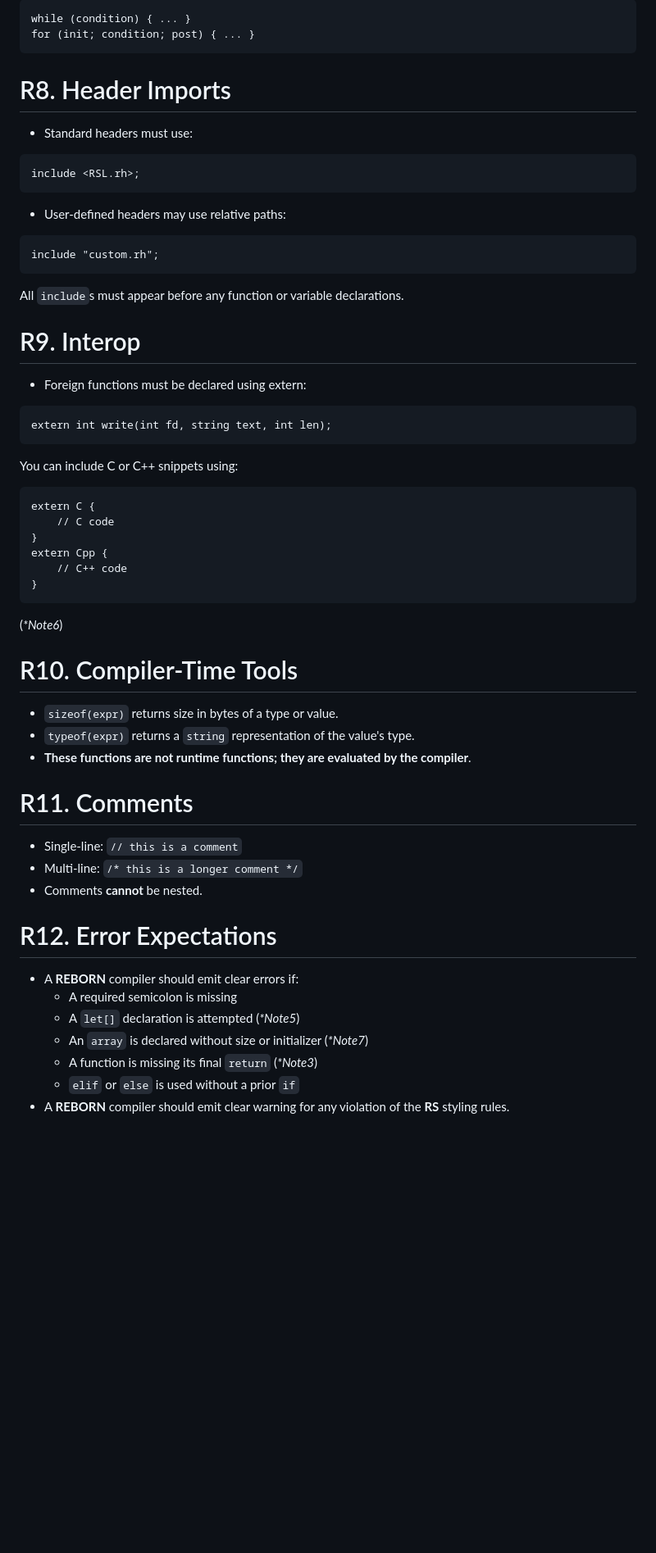
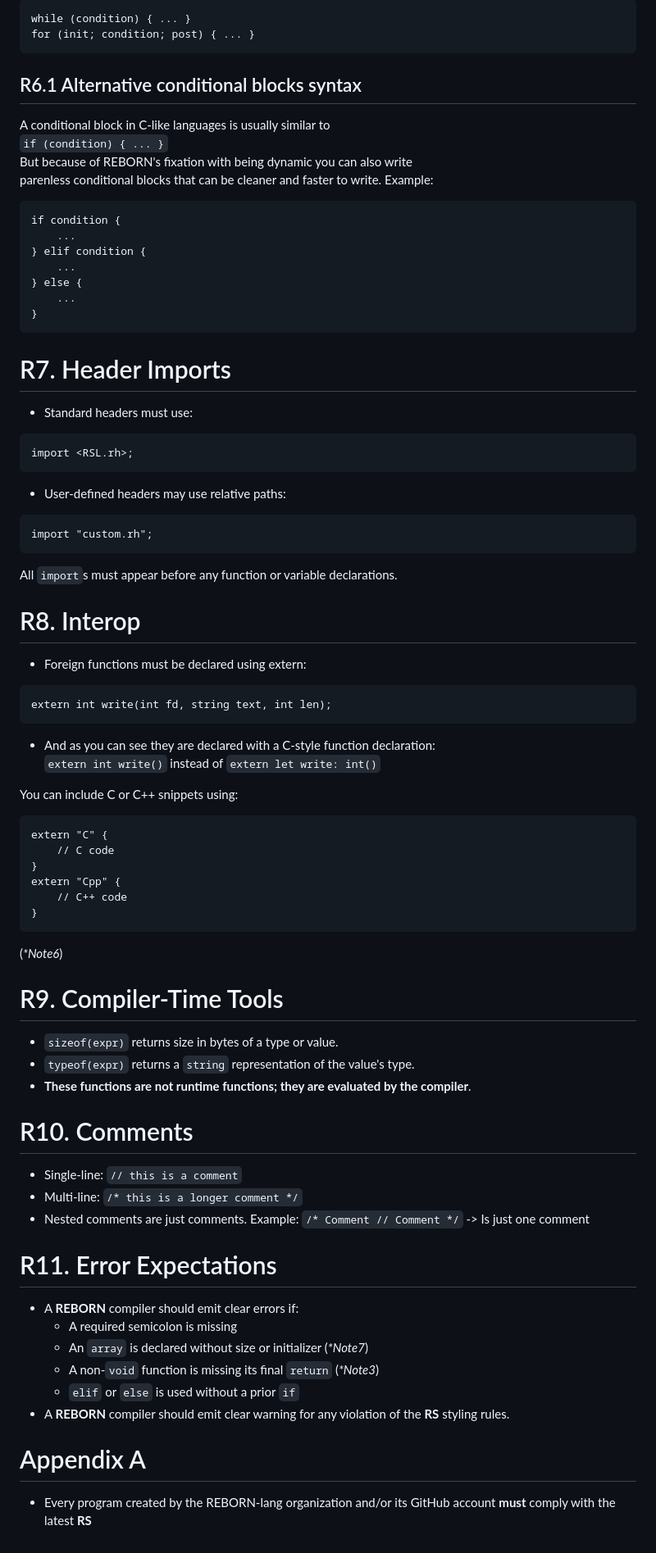
Before and after one commit to REBORN-lang/REBORN-lang.github.io, a Markdown page: documents/standard/RebornStandard.md, the part around one of its changes. Shown at 82% size. Rendered like a GitHub page; blank space fills up the shorter version.

Commit message:
25006 - Modernization, a few fixes, added Appendix A
Signed-off-by: jStmaX! <87650746+jstmaxlol@users.noreply.github.com>

````diff
--- a/documents/standard/RebornStandard.md
+++ b/documents/standard/RebornStandard.md
@@ -110,48 +138,70 @@ while (condition) { ... }
 for (init; condition; post) { ... }
 ```
 
-# R8. Header Imports
+## R6.1 Alternative conditional blocks syntax
+A conditional block in C-like languages is usually similar to \
+`if (condition) { ... }` \
+But because of REBORN's fixation with being dynamic you can also write \
+parenless conditional blocks that can be cleaner and faster to write.
+Example:
+```
+if condition {
+    ...
+} elif condition {
+    ...
+} else {
+    ...
+}
+```
+
+# R7. Header Imports
 - Standard headers must use:
 ```
-include <RSL.rh>;
+import <RSL.rh>;
 ```
 - User-defined headers may use relative paths:
 ```
-include "custom.rh";
+import "custom.rh";
 ```
-All `include`s must appear before any function or variable declarations.
+All `import`s must appear before any function or variable declarations.
 
-# R9. Interop
+# R8. Interop
 - Foreign functions must be declared using extern:
 ```
 extern int write(int fd, string text, int len);
 ```
+- And as you can see they are declared with a C-style function declaration: \
+  `extern int write()` instead of `extern let write: int()`
+
 You can include C or C++ snippets using:
 ```
-extern C {
+extern "C" {
     // C code
 }
-extern Cpp {
+extern "Cpp" {
     // C++ code
 }
 ```
 (_\*Note6_)
 
-# R10. Compiler-Time Tools
+# R9. Compiler-Time Tools
 - `sizeof(expr)` returns size in bytes of a type or value.
 - `typeof(expr)` returns a `string` representation of the value's type.
 - **These functions are not runtime functions; they are evaluated by the compiler**.
 
-# R11. Comments
+# R10. Comments
 - Single-line: `// this is a comment`
 - Multi-line: `/* this is a longer comment */`
-- Comments **cannot** be nested.
+- Nested comments are just comments.
+Example: `/* Comment // Comment */` -> Is just one comment
 
-# R12. Error Expectations
+# R11. Error Expectations
 - A **REBORN** compiler should emit clear errors if:
   - A required semicolon is missing
-  - A `let[]` declaration is attempted (_\*Note5_)
   - An `array` is declared without size or initializer (_\*Note7_)
-  - A function is missing its final `return` (_\*Note3_)
+  - A non-`void` function is missing its final `return` (_\*Note3_)
   - `elif` or `else` is used without a prior `if`
 - A **REBORN** compiler should emit clear warning for any violation of the **RS** styling rules.
+
+# Appendix A
+- Every program created by the REBORN-lang organization and/or its GitHub account **must** comply with the latest **RS**
````
Also changed, not shown: other parts of documents/standard/RebornStandard.md (+65 -37 lines).
